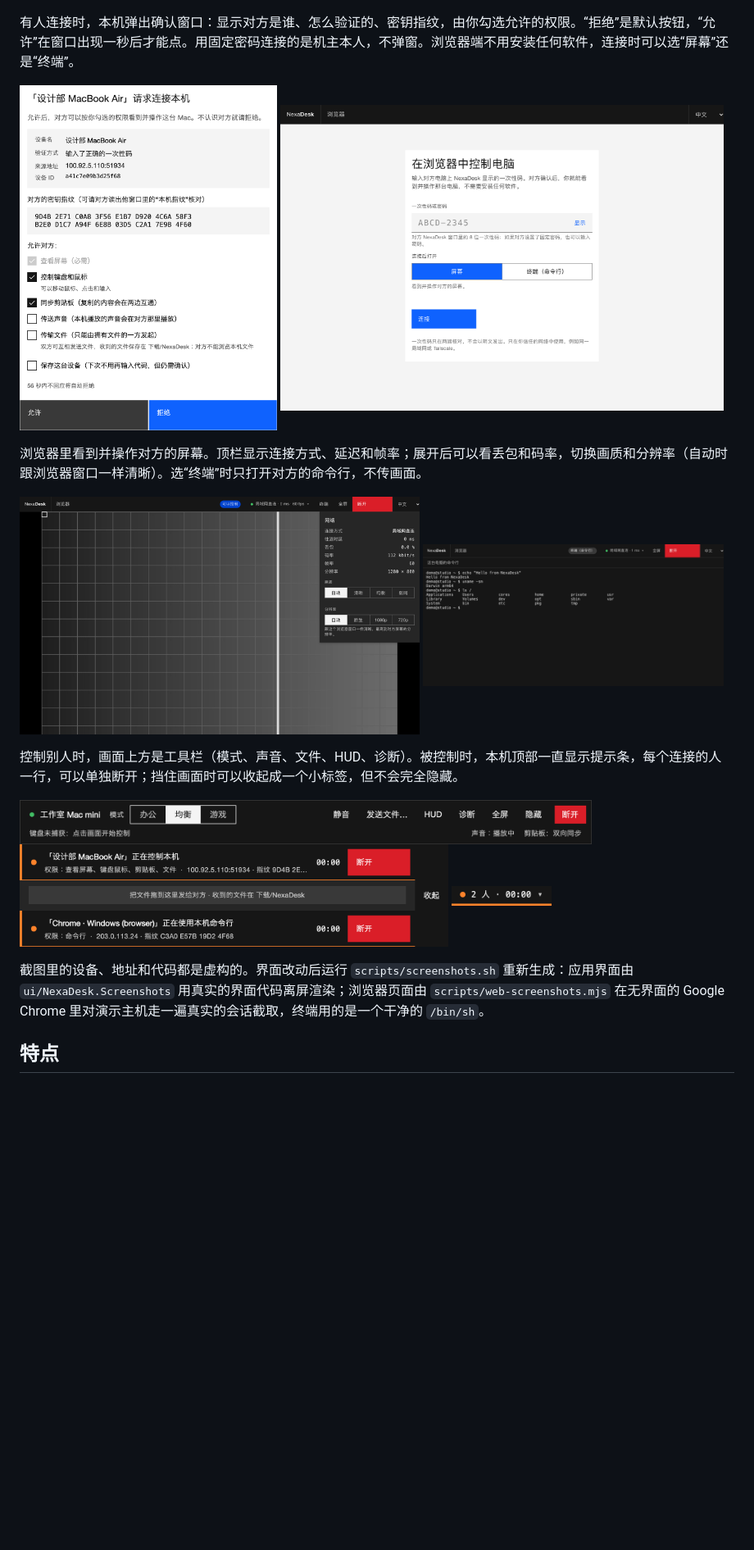
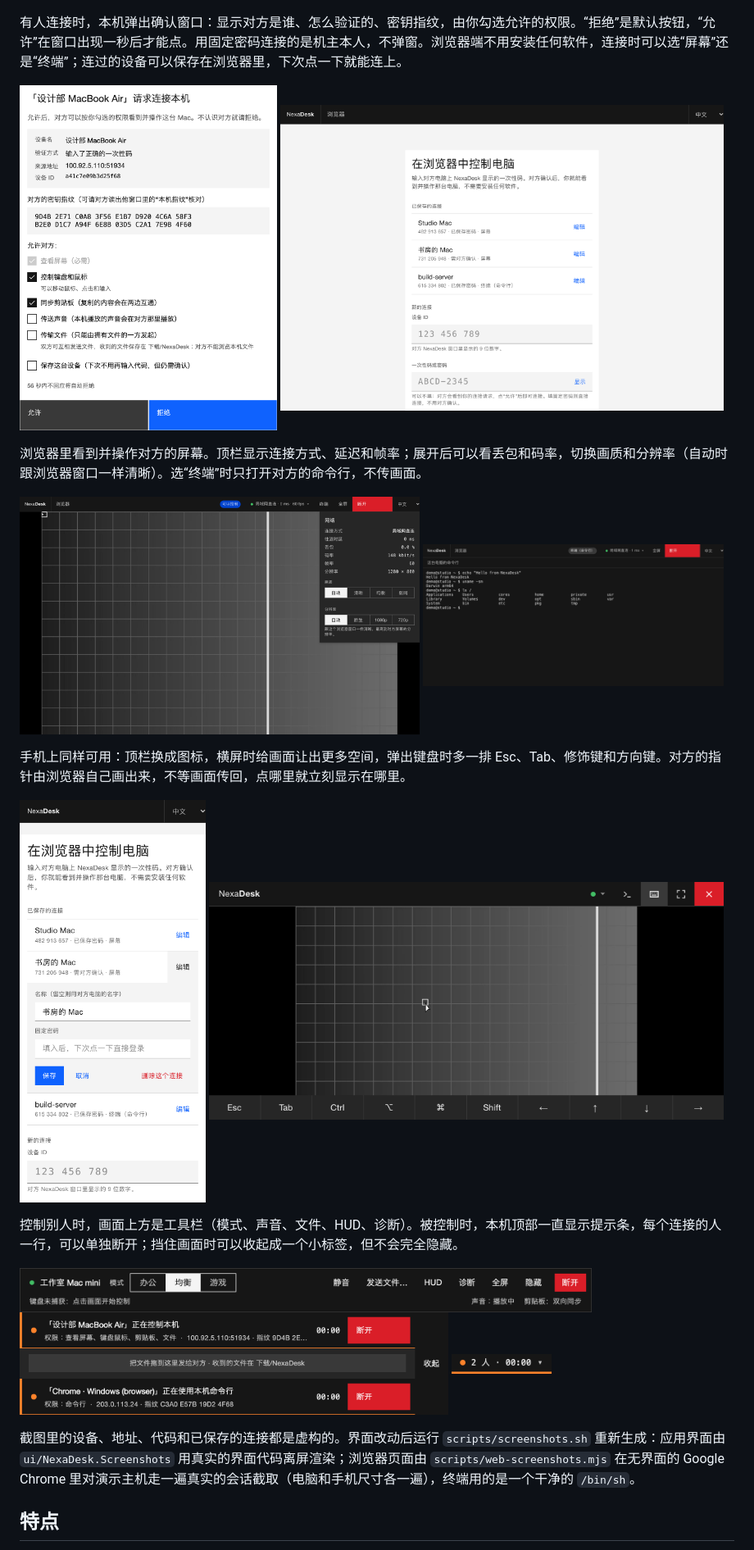
Before and after one commit to dollarkillerx/NexaDesk, a Markdown page: README.md, the part around one of its changes. Shown at 82% size. Rendered like a GitHub page; pictures changed too: docs/images/web-phone-session.png (added), docs/images/web-phone.png (added), docs/images/web-session.png; blank space fills up the shorter version.

```diff
--- a/README.md
+++ b/README.md
@@ -13,7 +13,7 @@
   <img src="docs/images/main-dark.png" width="49%" alt="主窗口（深色）">
 </p>
 
-有人连接时，本机弹出确认窗口：显示对方是谁、怎么验证的、密钥指纹，由你勾选允许的权限。“拒绝”是默认按钮，“允许”在窗口出现一秒后才能点。用固定密码连接的是机主本人，不弹窗。浏览器端不用安装任何软件，连接时可以选“屏幕”还是“终端”。
+有人连接时，本机弹出确认窗口：显示对方是谁、怎么验证的、密钥指纹，由你勾选允许的权限。“拒绝”是默认按钮，“允许”在窗口出现一秒后才能点。用固定密码连接的是机主本人，不弹窗。浏览器端不用安装任何软件，连接时可以选“屏幕”还是“终端”；连过的设备可以保存在浏览器里，下次点一下就能连上。
 
 <p>
   <img src="docs/images/consent.png" width="36%" alt="连接确认">
@@ -27,6 +27,13 @@
   <img src="docs/images/web-terminal.png" width="42%" alt="浏览器端命令行">
 </p>
 
+手机上同样可用：顶栏换成图标，横屏时给画面让出更多空间，弹出键盘时多一排 Esc、Tab、修饰键和方向键。对方的指针由浏览器自己画出来，不等画面传回，点哪里就立刻显示在哪里。
+
+<p>
+  <img src="docs/images/web-phone.png" width="26%" alt="手机上的连接页：已保存的连接，其中一个正在编辑">
+  <img src="docs/images/web-phone-session.png" width="72%" alt="手机横屏控制，带按键栏">
+</p>
+
 控制别人时，画面上方是工具栏（模式、声音、文件、HUD、诊断）。被控制时，本机顶部一直显示提示条，每个连接的人一行，可以单独断开；挡住画面时可以收起成一个小标签，但不会完全隐藏。
 
 <p>
@@ -35,7 +42,7 @@
   <img src="docs/images/banner-folded.png" width="14%" alt="收起后的提示条">
 </p>
 
-截图里的设备、地址和代码都是虚构的。界面改动后运行 `scripts/screenshots.sh` 重新生成：应用界面由 `ui/NexaDesk.Screenshots` 用真实的界面代码离屏渲染；浏览器页面由 `scripts/web-screenshots.mjs` 在无界面的 Google Chrome 里对演示主机走一遍真实的会话截取，终端用的是一个干净的 `/bin/sh`。
+截图里的设备、地址、代码和已保存的连接都是虚构的。界面改动后运行 `scripts/screenshots.sh` 重新生成：应用界面由 `ui/NexaDesk.Screenshots` 用真实的界面代码离屏渲染；浏览器页面由 `scripts/web-screenshots.mjs` 在无界面的 Google Chrome 里对演示主机走一遍真实的会话截取（电脑和手机尺寸各一遍），终端用的是一个干净的 `/bin/sh`。
 
 ## 特点
 
```
Also changed, not shown: other parts of README.md (+6 -2 lines), 2 other files.
